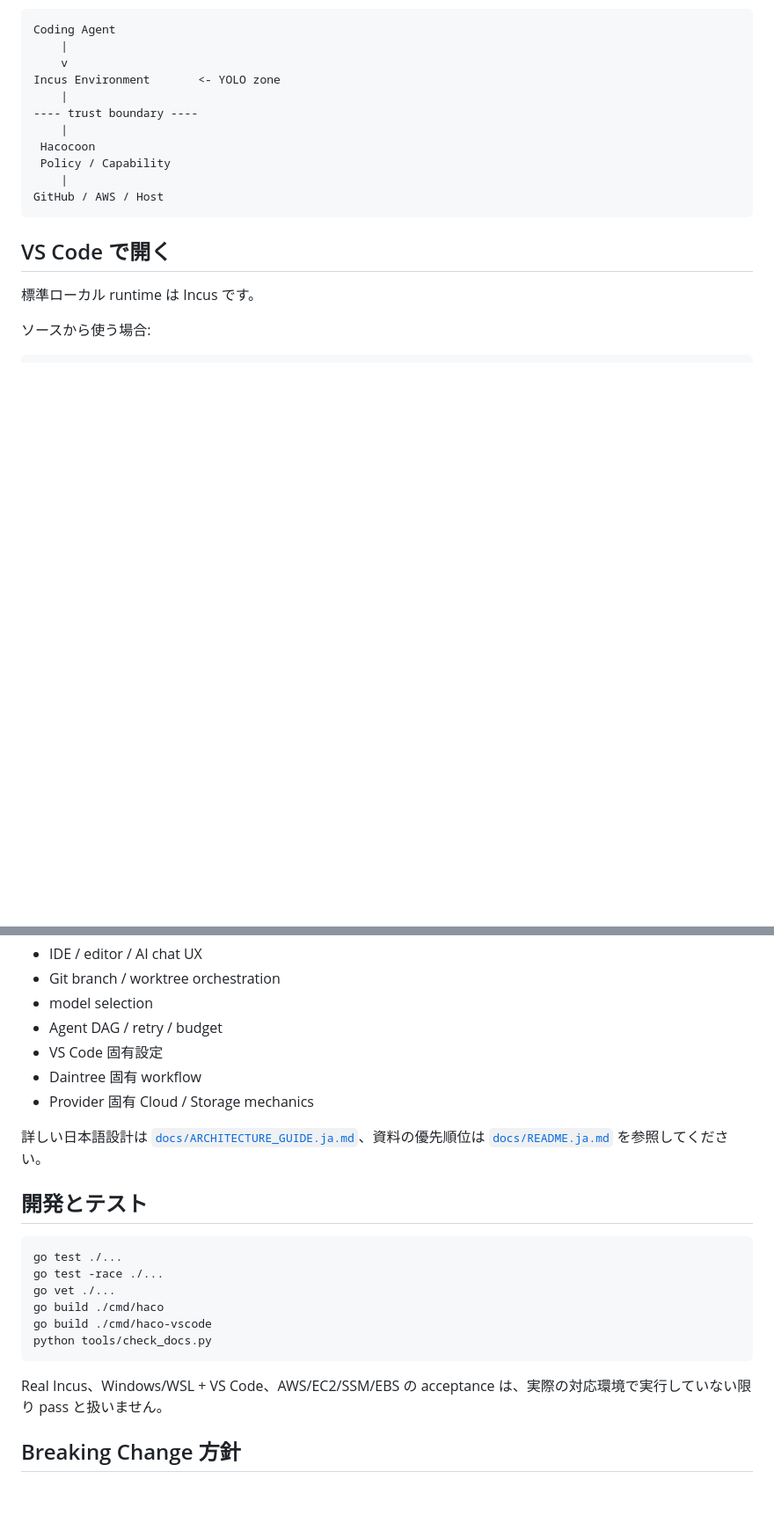
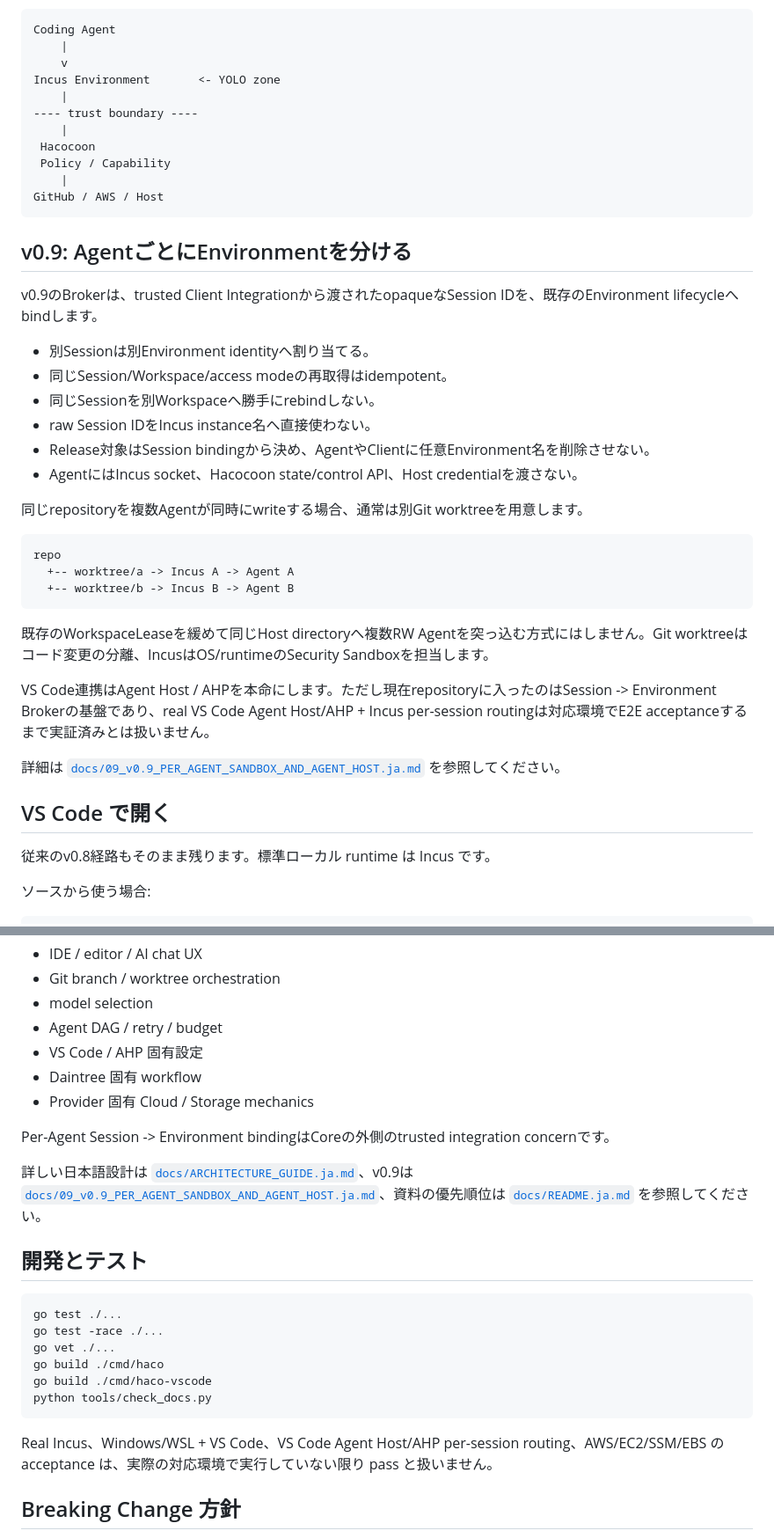
Before and after one commit to SLktEx/Hacocoon, a Markdown page: README.ja.md, 2 parts joined by grey strips. Shown at 88% size. Drawn GitHub-style; blank space fills up the shorter version.

Commit message:
docs: add v0.9 per-agent sandbox to Japanese README

````diff
--- a/README.ja.md
+++ b/README.ja.md
@@ -54,9 +74,34 @@ Incus Environment       <- YOLO zone
 GitHub / AWS / Host
 ```
 
+## v0.9: AgentごとにEnvironmentを分ける
+
+v0.9のBrokerは、trusted Client Integrationから渡されたopaqueなSession IDを、既存のEnvironment lifecycleへbindします。
+
+- 別Sessionは別Environment identityへ割り当てる。
+- 同じSession/Workspace/access modeの再取得はidempotent。
+- 同じSessionを別Workspaceへ勝手にrebindしない。
+- raw Session IDをIncus instance名へ直接使わない。
+- Release対象はSession bindingから決め、AgentやClientに任意Environment名を削除させない。
+- AgentにはIncus socket、Hacocoon state/control API、Host credentialを渡さない。
+
+同じrepositoryを複数Agentが同時にwriteする場合、通常は別Git worktreeを用意します。
+
+```text
+repo
+  +-- worktree/a -> Incus A -> Agent A
+  +-- worktree/b -> Incus B -> Agent B
+```
+
+既存のWorkspaceLeaseを緩めて同じHost directoryへ複数RW Agentを突っ込む方式にはしません。Git worktreeはコード変更の分離、IncusはOS/runtimeのSecurity Sandboxを担当します。
+
+VS Code連携はAgent Host / AHPを本命にします。ただし現在repositoryに入ったのはSession -> Environment Brokerの基盤であり、real VS Code Agent Host/AHP + Incus per-session routingは対応環境でE2E acceptanceするまで実証済みとは扱いません。
+
+詳細は [`docs/09_v0.9_PER_AGENT_SANDBOX_AND_AGENT_HOST.ja.md`](docs/09_v0.9_PER_AGENT_SANDBOX_AND_AGENT_HOST.ja.md) を参照してください。
+
 ## VS Code で開く
 
-標準ローカル runtime は Incus です。
+従来のv0.8経路もそのまま残ります。標準ローカル runtime は Incus です。
 
 ソースから使う場合:
 
@@ -225,11 +277,13 @@ Core が所有しないもの:
 - Git branch / worktree orchestration
 - model selection
 - Agent DAG / retry / budget
-- VS Code 固有設定
+- VS Code / AHP 固有設定
 - Daintree 固有 workflow
 - Provider 固有 Cloud / Storage mechanics
 
-詳しい日本語設計は [`docs/ARCHITECTURE_GUIDE.ja.md`](docs/ARCHITECTURE_GUIDE.ja.md)、資料の優先順位は [`docs/README.ja.md`](docs/README.ja.md) を参照してください。
+Per-Agent Session -> Environment bindingはCoreの外側のtrusted integration concernです。
+
+詳しい日本語設計は [`docs/ARCHITECTURE_GUIDE.ja.md`](docs/ARCHITECTURE_GUIDE.ja.md)、v0.9は [`docs/09_v0.9_PER_AGENT_SANDBOX_AND_AGENT_HOST.ja.md`](docs/09_v0.9_PER_AGENT_SANDBOX_AND_AGENT_HOST.ja.md)、資料の優先順位は [`docs/README.ja.md`](docs/README.ja.md) を参照してください。
 
 ## 開発とテスト
 
@@ -242,7 +296,7 @@ go build ./cmd/haco-vscode
 python tools/check_docs.py
 ```
 
-Real Incus、Windows/WSL + VS Code、AWS/EC2/SSM/EBS の acceptance は、実際の対応環境で実行していない限り pass と扱いません。
+Real Incus、Windows/WSL + VS Code、VS Code Agent Host/AHP per-session routing、AWS/EC2/SSM/EBS の acceptance は、実際の対応環境で実行していない限り pass と扱いません。
 
 ## Breaking Change 方針
 
````
Also changed, not shown: other parts of README.ja.md (+33 -6 lines).
